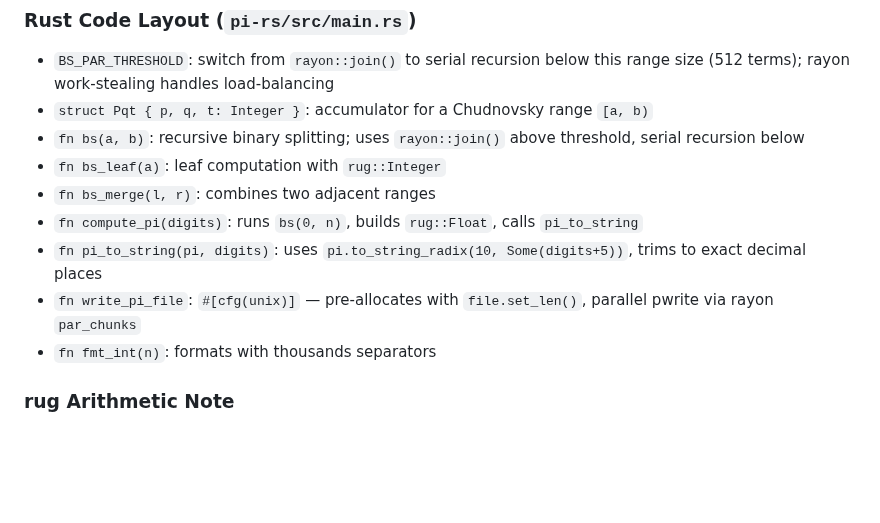
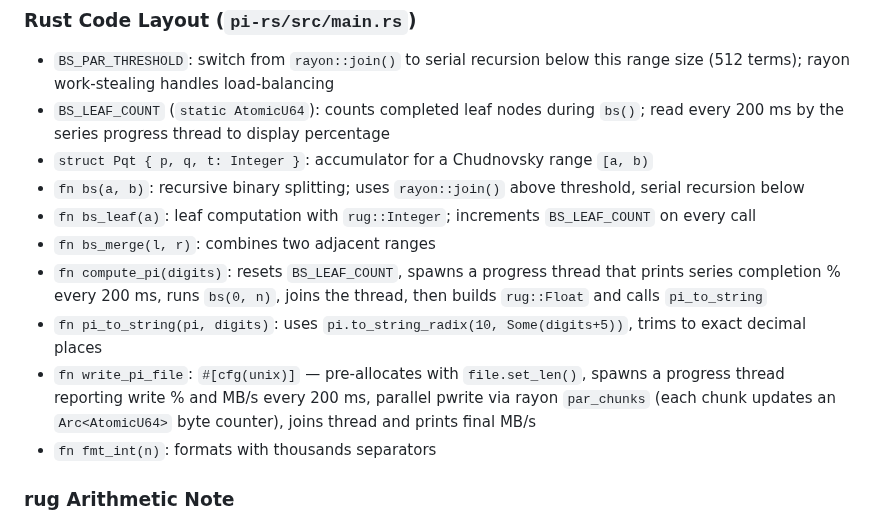
Before and after one commit to brujack/math, a Markdown page: pi/CLAUDE.md, the part around the change. Rendered like a GitHub page; blank space fills up the shorter version.

```diff
--- a/pi/CLAUDE.md
+++ b/pi/CLAUDE.md
@@ -39,13 +39,14 @@ A `Makefile` is provided in `pi-rs/`:
 ### Rust Code Layout (`pi-rs/src/main.rs`)
 
 - `BS_PAR_THRESHOLD`: switch from `rayon::join()` to serial recursion below this range size (512 terms); rayon work-stealing handles load-balancing
+- `BS_LEAF_COUNT` (`static AtomicU64`): counts completed leaf nodes during `bs()`; read every 200 ms by the series progress thread to display percentage
 - `struct Pqt { p, q, t: Integer }`: accumulator for a Chudnovsky range `[a, b)`
 - `fn bs(a, b)`: recursive binary splitting; uses `rayon::join()` above threshold, serial recursion below
-- `fn bs_leaf(a)`: leaf computation with `rug::Integer`
+- `fn bs_leaf(a)`: leaf computation with `rug::Integer`; increments `BS_LEAF_COUNT` on every call
 - `fn bs_merge(l, r)`: combines two adjacent ranges
-- `fn compute_pi(digits)`: runs `bs(0, n)`, builds `rug::Float`, calls `pi_to_string`
+- `fn compute_pi(digits)`: resets `BS_LEAF_COUNT`, spawns a progress thread that prints series completion % every 200 ms, runs `bs(0, n)`, joins the thread, then builds `rug::Float` and calls `pi_to_string`
 - `fn pi_to_string(pi, digits)`: uses `pi.to_string_radix(10, Some(digits+5))`, trims to exact decimal places
-- `fn write_pi_file`: `#[cfg(unix)]` — pre-allocates with `file.set_len()`, parallel pwrite via rayon `par_chunks`
+- `fn write_pi_file`: `#[cfg(unix)]` — pre-allocates with `file.set_len()`, spawns a progress thread reporting write % and MB/s every 200 ms, parallel pwrite via rayon `par_chunks` (each chunk updates an `Arc<AtomicU64>` byte counter), joins thread and prints final MB/s
 - `fn fmt_int(n)`: formats with thousands separators
 
 ### rug Arithmetic Note
```
Also changed, not shown: pi/README.md (+16 -2 lines).
